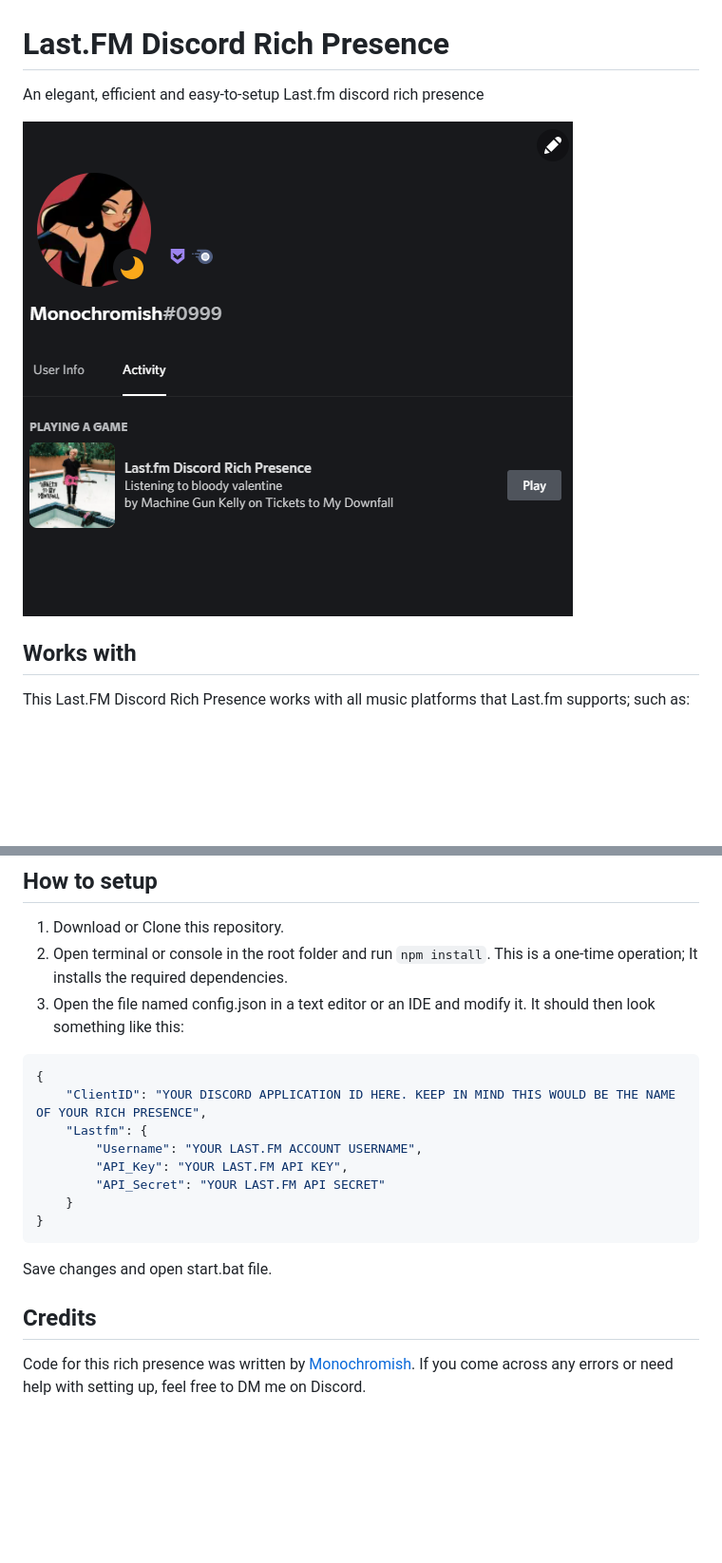
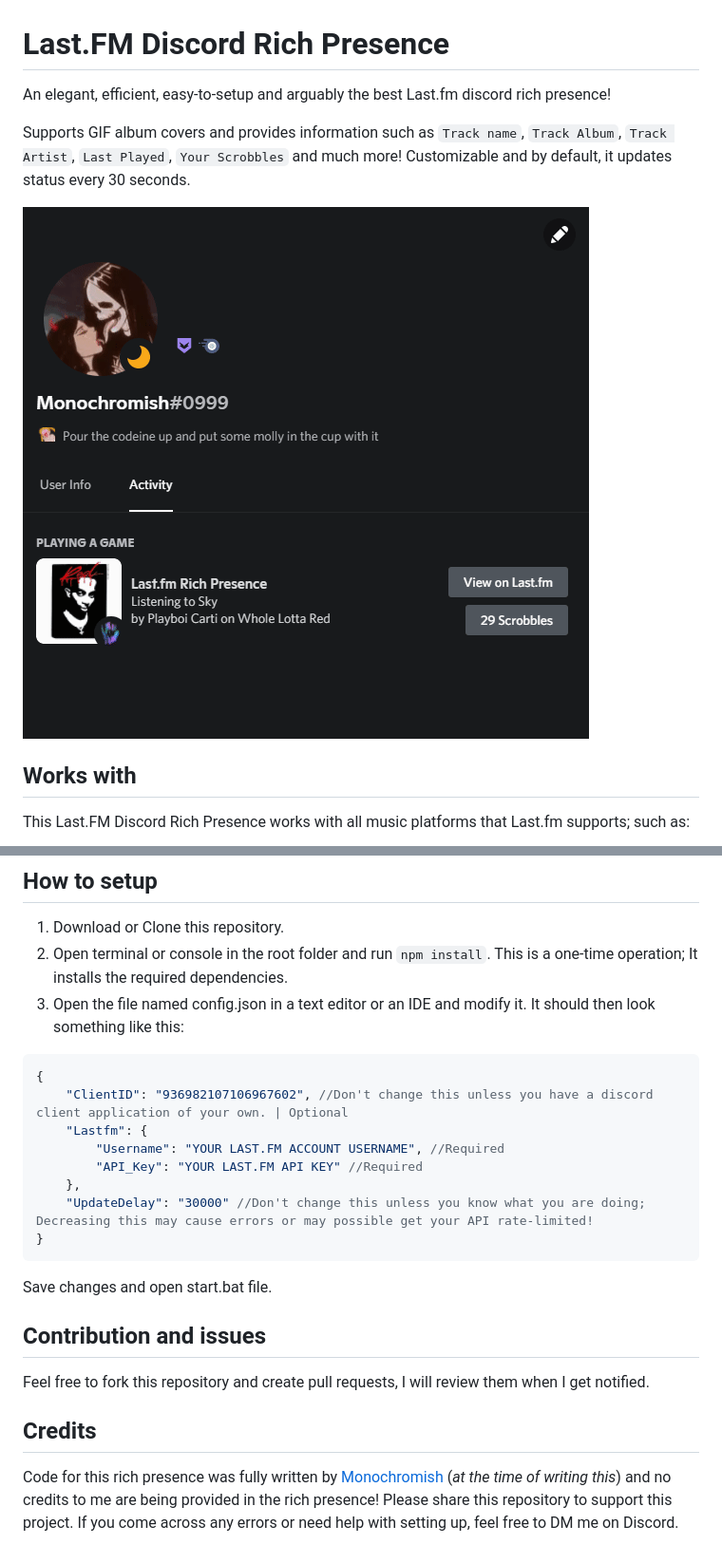
Before and after one commit to Monochromish/Last.fm-Discord-Rich-Presence, a Markdown page: README.md, 2 parts joined by grey strips. Shown: that part at 95% size. Drawn GitHub-style; pictures changed too: Example.gif (added), example.png (deleted); blank space fills up the shorter version.

````diff
--- a/README.md
+++ b/README.md
@@ -1,8 +1,11 @@
 # Last.FM Discord Rich Presence
 
-An elegant, efficient and easy-to-setup Last.fm discord rich presence
+An elegant, efficient, easy-to-setup and arguably the best Last.fm discord rich presence!
 
-![alt text](example.png 'Example')
+Supports GIF album covers and provides information such as `Track name`, `Track Album`, `Track Artist`, `Last Played`, `Your Scrobbles` and much more!
+Customizable and by default, it updates status every 30 seconds.
+
+![alt text](Example.gif 'Example')
 
 ## Works with
 
@@ -38,18 +41,22 @@ This Last.FM Discord Rich Presence works with all music platforms that Last.fm s
 
 ```js
 {
-    "ClientID": "YOUR DISCORD APPLICATION ID HERE. KEEP IN MIND THIS WOULD BE THE NAME OF YOUR RICH PRESENCE",
+    "ClientID": "936982107106967602", //Don't change this unless you have a discord client application of your own. | Optional
     "Lastfm": {
-        "Username": "YOUR LAST.FM ACCOUNT USERNAME",
-        "API_Key": "YOUR LAST.FM API KEY",
-        "API_Secret": "YOUR LAST.FM API SECRET"
-    }
+        "Username": "YOUR LAST.FM ACCOUNT USERNAME", //Required
+        "API_Key": "YOUR LAST.FM API KEY" //Required
+    },
+    "UpdateDelay": "30000" //Don't change this unless you know what you are doing; Decreasing this may cause errors or may possible get your API rate-limited!
 }
 ```
 
 Save changes and open start.bat file.
 
+## Contribution and issues
+
+Feel free to fork this repository and create pull requests, I will review them when I get notified.
+
 ## Credits
 
-Code for this rich presence was written by [Monochromish](https://monolul.me).
+Code for this rich presence was fully written by [Monochromish](https://monolul.me) (_at the time of writing this_) and no credits to me are being provided in the rich presence! Please share this repository to support this project.
 If you come across any errors or need help with setting up, feel free to DM me on Discord.
````
Also changed, not shown: 3 other files.
